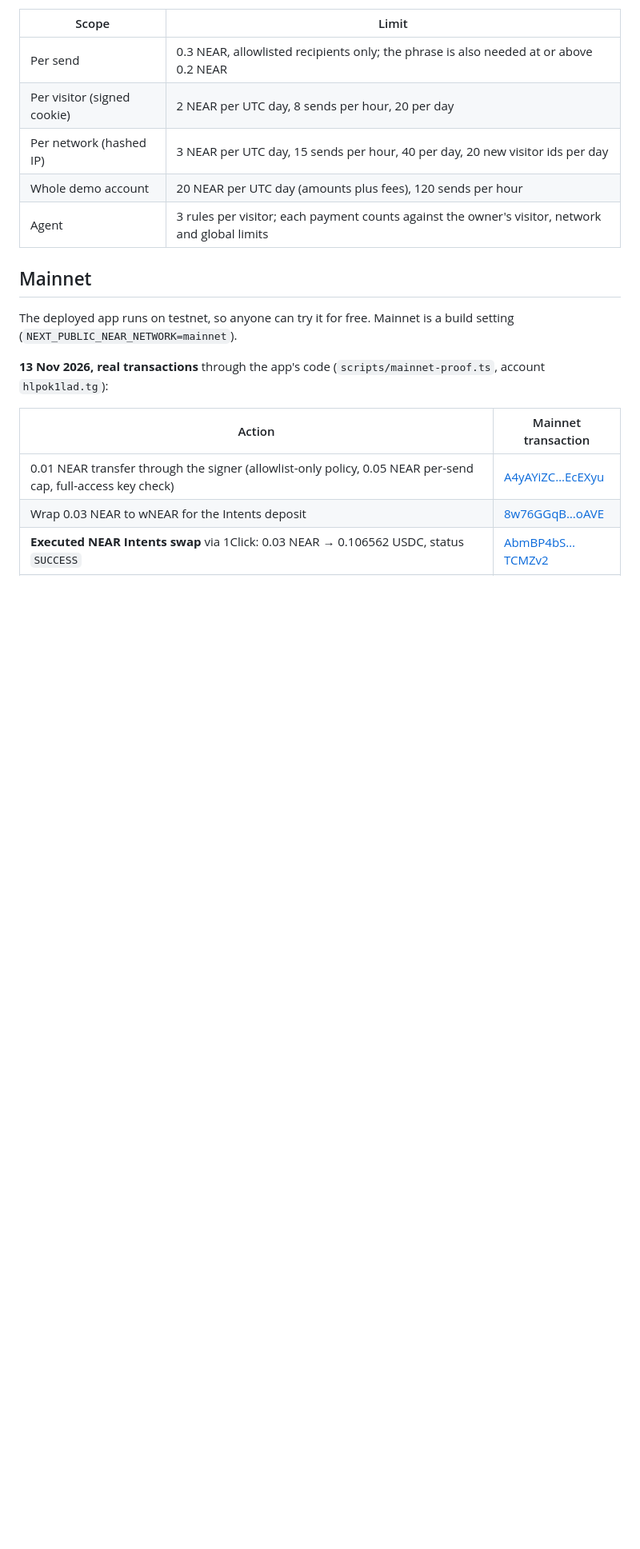
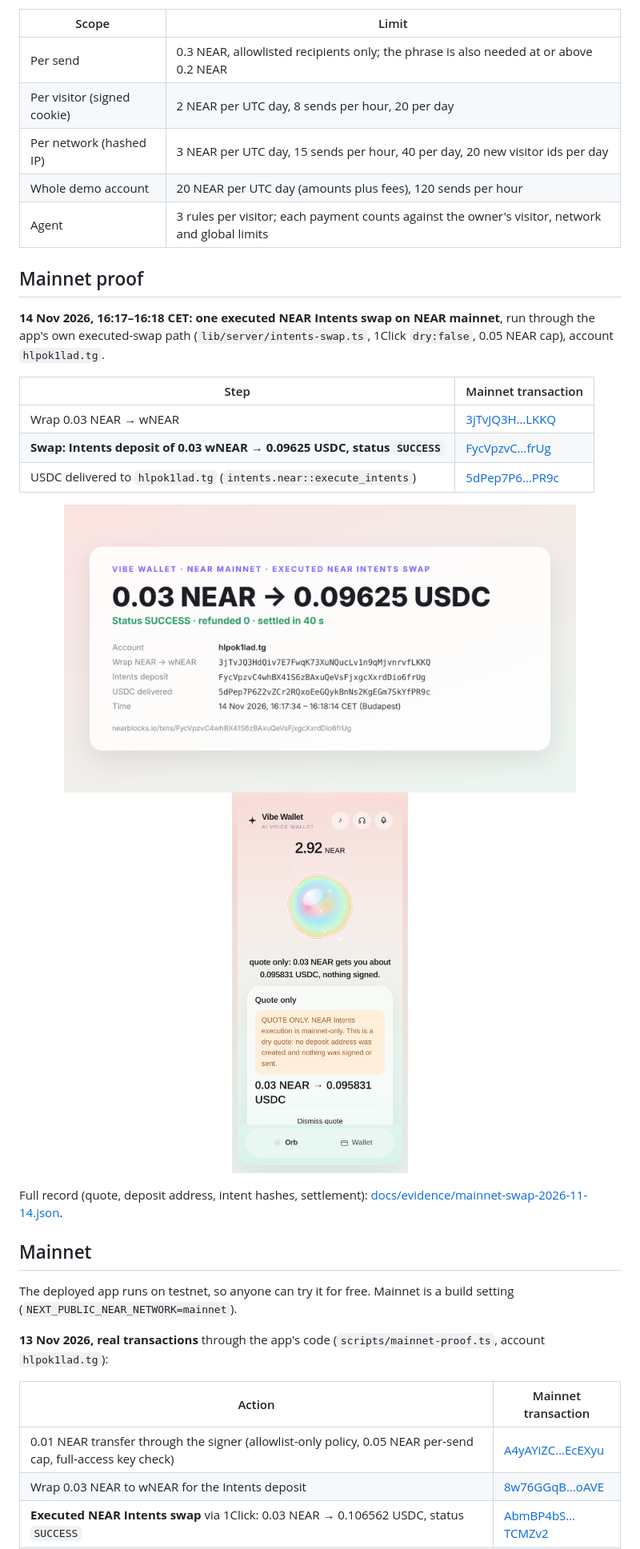
Before and after one commit to KhomDev/vibe-wallet, a Markdown page: README.md, the part around one of its changes. Shown at 80% size. Drawn GitHub-style; pictures changed too: docs/mainnet-swap-proof.png (added), docs/swap-card.png (added); blank space fills up the shorter version.

Commit message:
Mainnet proof: executed NEAR Intents swap 0.03 NEAR -> 0.09625 USDC on 14 Nov (tx FycVpzvC...frUg), evidence and screenshots

```diff
--- a/README.md
+++ b/README.md
@@ -311,6 +311,21 @@ All enforced on the server (`app-v4/lib/server/demo-limits.ts`):
 | Whole demo account | 20 NEAR per UTC day (amounts plus fees), 120 sends per hour |
 | Agent | 3 rules per visitor; each payment counts against the owner's visitor, network and global limits |
 
+## Mainnet proof
+
+**14 Nov 2026, 16:17–16:18 CET: one executed NEAR Intents swap on NEAR mainnet**, run through the app's own
+executed-swap path (`lib/server/intents-swap.ts`, 1Click `dry:false`, 0.05 NEAR cap), account `hlpok1lad.tg`.
+
+| Step | Mainnet transaction |
+|---|---|
+| Wrap 0.03 NEAR → wNEAR | [3jTvJQ3H…LKKQ](https://nearblocks.io/txns/3jTvJQ3HdQiv7E7FwqK73XuNQucLv1n9qMjvnrvfLKKQ) |
+| **Swap: Intents deposit of 0.03 wNEAR → 0.09625 USDC, status `SUCCESS`** | [FycVpzvC…frUg](https://nearblocks.io/txns/FycVpzvC4whBX41S6zBAxuQeVsFjxgcXxrdDio6frUg) |
+| USDC delivered to `hlpok1lad.tg` (`intents.near::execute_intents`) | [5dPep7P6…PR9c](https://nearblocks.io/txns/5dPep7P6Z2vZCr2RQxoEeGQykBnNs2KgEGm7SkYfPR9c) |
+
+<p align="center"><img src="docs/mainnet-swap-proof.png" width="640" alt="Executed mainnet swap: 0.03 NEAR to 0.09625 USDC, status SUCCESS"> <img src="docs/swap-card.png" width="220" alt="The swap card in the live app"></p>
+
+Full record (quote, deposit address, intent hashes, settlement): [docs/evidence/mainnet-swap-2026-11-14.json](docs/evidence/mainnet-swap-2026-11-14.json).
+
 ## Mainnet
 
 The deployed app runs on testnet, so anyone can try it for free. Mainnet is a build setting
```
Also changed, not shown: other parts of README.md (+1 -1 lines), 1 other file.
